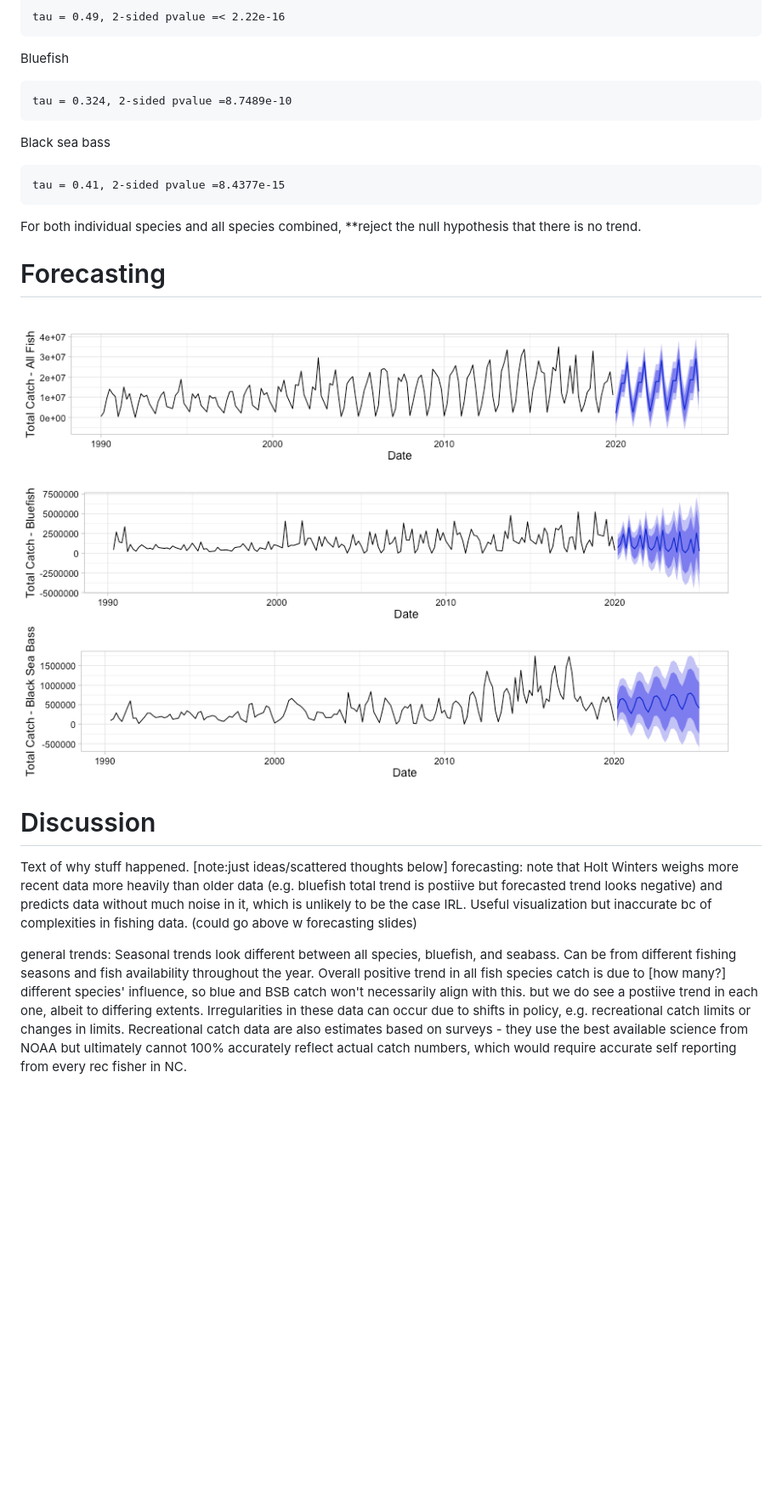
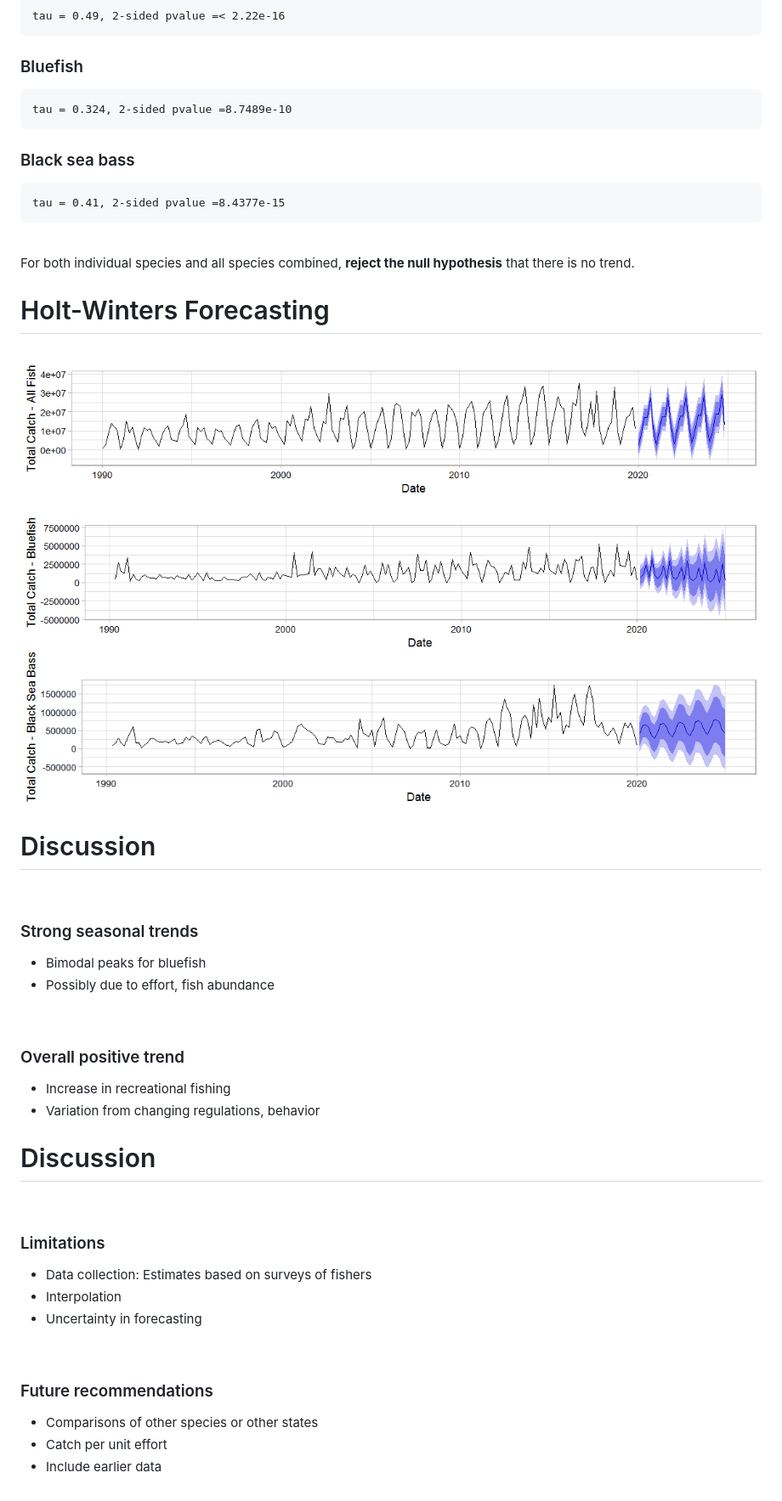
Before and after one commit to ardathdixon/Data_FinalProject, a Markdown page: FinalPresentation.md, the part around the change printed below. Shown: that part at 85% size. Rendered like a GitHub page; pictures changed too: FinalPresentation-figure/unnamed-chunk-11-1.png; blank space fills up the shorter version.

Commit message:
Edits to final presentation during group meeting

````diff
--- a/FinalPresentation.md
+++ b/FinalPresentation.md
@@ -96,31 +95,55 @@ All species
 tau = 0.49, 2-sided pvalue =< 2.22e-16
 ```
 
-Bluefish
+### Bluefish
 
 
 ```
 tau = 0.324, 2-sided pvalue =8.7489e-10
 ```
 
-Black sea bass
+### Black sea bass
 
 
 ```
 tau = 0.41, 2-sided pvalue =8.4377e-15
 ```
 
-For both individual species and all species combined, **reject the null hypothesis that there is no trend.
+<br />
 
-Forecasting
+For both individual species and all species combined, **reject the null hypothesis** that there is no trend.
+
+Holt-Winters Forecasting
 ========================================================
 
 ![plot of chunk unnamed-chunk-11](FinalPresentation-figure/unnamed-chunk-11-1.png)
 
 Discussion
 ========================================================
-Text of why stuff happened.
-[note:just ideas/scattered thoughts below]
-forecasting: note that Holt Winters weighs more recent data more heavily than older data (e.g. bluefish total trend is postiive but forecasted trend looks negative) and predicts data without much noise in it, which is unlikely to be the case IRL. Useful visualization but inaccurate bc of complexities in fishing data. (could go above w forecasting slides)
+<br />
 
-general trends: Seasonal trends look different between all species, bluefish, and seabass. Can be from different fishing seasons and fish availability throughout the year. Overall positive trend in all fish species catch is due to [how many?] different species' influence, so blue and BSB catch won't necessarily align with this. but we do see a postiive trend in each one, albeit to differing extents. Irregularities in these data can occur due to shifts in policy, e.g. recreational catch limits or changes in limits. Recreational catch data are also estimates based on surveys - they use the best available science from NOAA but ultimately cannot 100% accurately reflect actual catch numbers, which would require accurate self reporting from every rec fisher in NC.
+### Strong seasonal trends
++ Bimodal peaks for bluefish
++ Possibly due to effort, fish abundance
+
+<br />
+
+### Overall positive trend
++ Increase in recreational fishing
++ Variation from changing regulations, behavior
+
+Discussion
+========================================================
+<br />
+
+### Limitations
++ Data collection: Estimates based on surveys of fishers
++ Interpolation
++ Uncertainty in forecasting
+
+<br />
+
+### Future recommendations
++ Comparisons of other species or other states
++ Catch per unit effort
++ Include earlier data
````
Also changed, not shown: other parts of FinalPresentation.md (+12 -13 lines), FinalPresentation-figure/ggplot-1.png, FinalPresentation-figure/unnamed-chunk-5-1.png, FinalPresentation-figure/unnamed-chunk-6-1.png, FinalPresentation-figure/unnamed-chunk-7-1.png, 1 other file.
